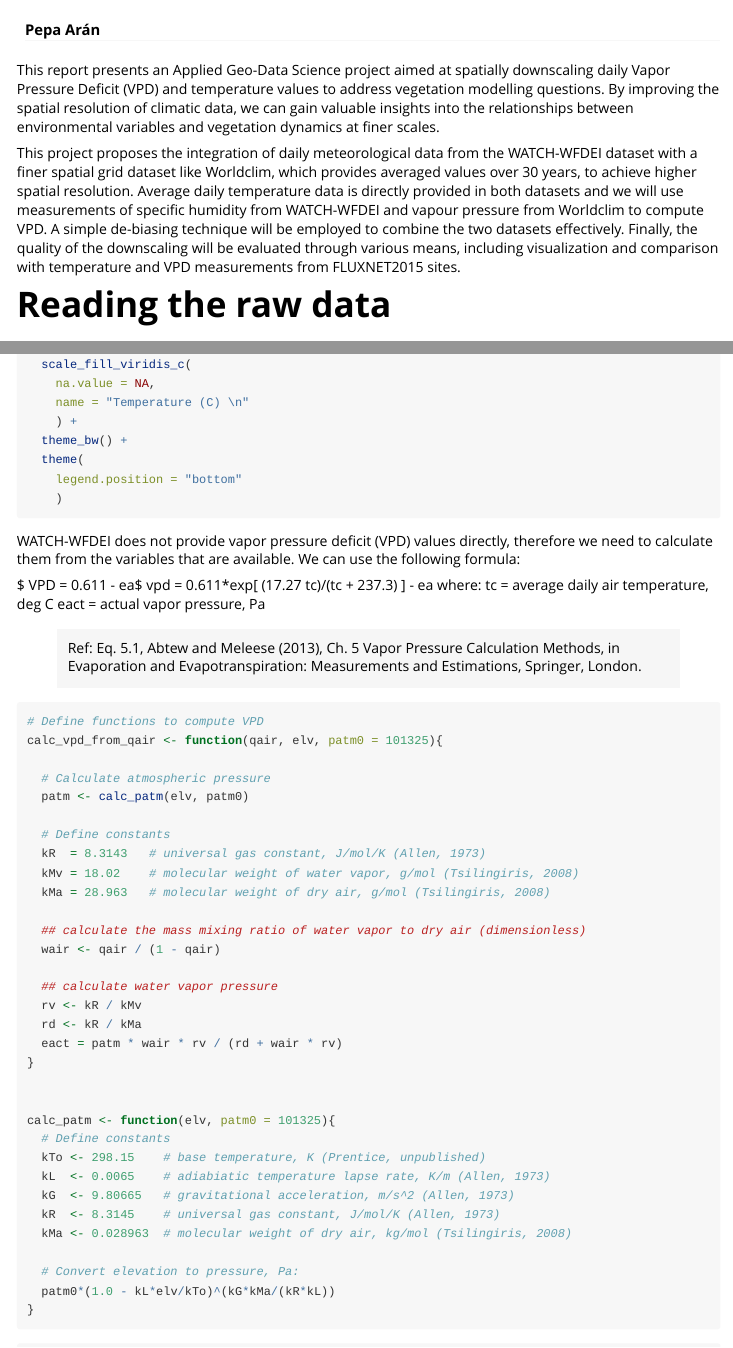
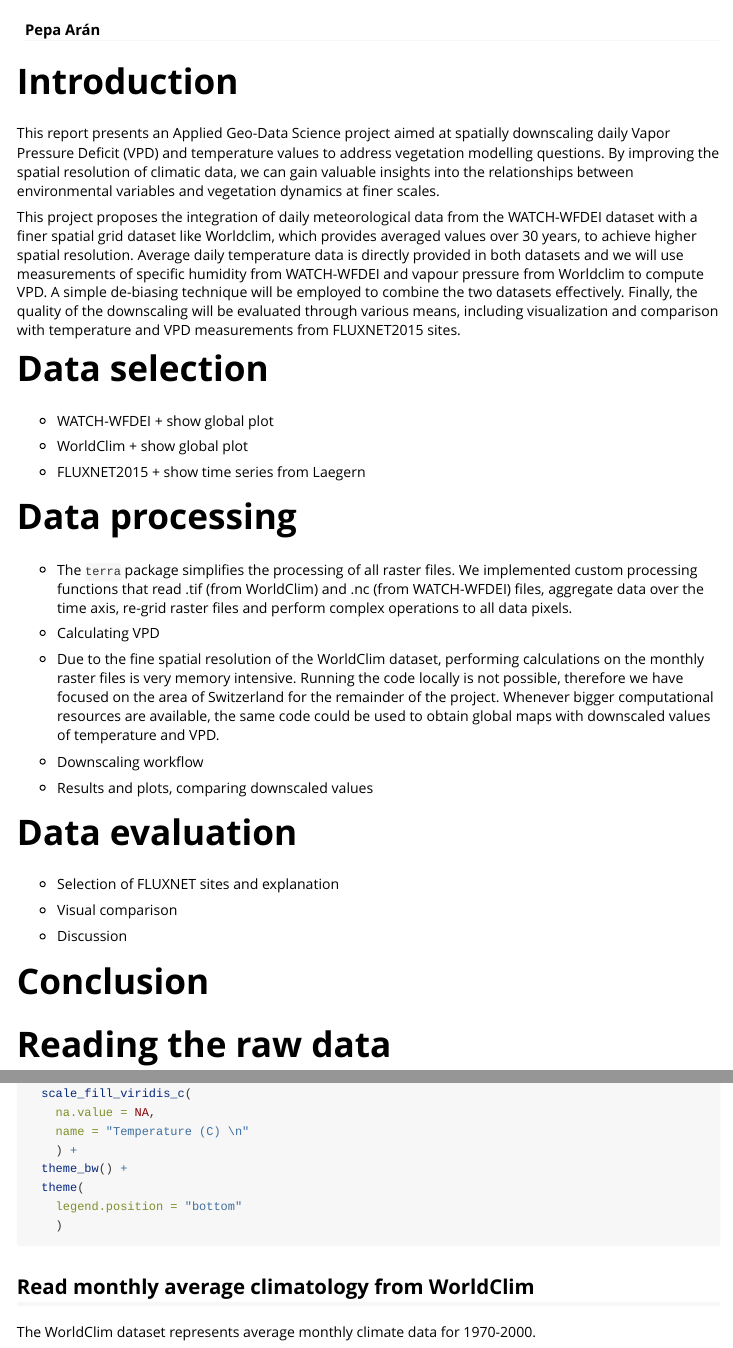
Before and after one commit to pepaaran/agds_proseminar_example, an R Markdown document (vignettes/report.Rmd): the page in a window 1100 px wide, from 60 px down, and a second part further down, joined at a grey line. Rendered offline with R 4.5, knitr and Pandoc, with nearby package versions; some code elsewhere in the file could not run offline; long lines of code are wrapped.

Commit message:
add main structure

````diff
--- a/vignettes/report.Rmd
+++ b/vignettes/report.Rmd
@@ -14,9 +14,41 @@ library(ggplot2)
 library(tidyterra)
 ```
 
+# Introduction
+
 This report presents an Applied Geo-Data Science project aimed at spatially downscaling daily Vapor Pressure Deficit (VPD) and temperature values to address vegetation modelling questions. By improving the spatial resolution of climatic data, we can gain valuable insights into the relationships between environmental variables and vegetation dynamics at finer scales.
 
 This project proposes the integration of daily meteorological data from the WATCH-WFDEI dataset with a finer spatial grid dataset like Worldclim, which provides averaged values over 30 years, to achieve higher spatial resolution. Average daily temperature data is directly provided in both datasets and we will use measurements of specific humidity from WATCH-WFDEI and vapour pressure from Worldclim to compute VPD. A simple de-biasing technique will be employed to combine the two datasets effectively. Finally, the quality of the downscaling will be evaluated through various means, including visualization and comparison with temperature and VPD measurements from FLUXNET2015 sites.
+
+# Data selection
+
+- WATCH-WFDEI + show  global plot
+
+- WorldClim + show global plot
+
+- FLUXNET2015 + show time series from Laegern
+
+# Data processing
+
+- The `terra` package simplifies the processing of all raster files. We implemented custom processing functions that read .tif (from WorldClim) and .nc (from WATCH-WFDEI) files, aggregate data over the time axis, re-grid raster files and perform complex operations to all data pixels.
+
+- Calculating VPD
+
+- Due to the fine spatial resolution of the WorldClim dataset, performing calculations on the monthly raster files is very memory intensive. Running the code locally is not possible, therefore we have focused on the area of Switzerland for the remainder of the project. Whenever bigger computational resources are available, the same code could be used to obtain global maps with downscaled values of temperature and VPD.
+
+- Downscaling workflow
+
+- Results and plots, comparing downscaled values
+
+# Data evaluation
+
+- Selection of FLUXNET sites and explanation
+
+- Visual comparison
+
+- Discussion
+
+# Conclusion
 
 # Reading the raw data
 
@@ -91,52 +123,3 @@ ggplot() +
     )
 ```
 
-WATCH-WFDEI does not provide vapor pressure deficit (VPD) values directly, therefore we need to calculate them from the variables that are available. We can use the following formula:
-
-$ VPD = 0.611 \exp[ (17.27 tc)/(tc + 237.3) ] - ea$
-             vpd = 0.611*exp[ (17.27 tc)/(tc + 237.3) ] - ea
-             where:
-                 tc = average daily air temperature, deg C
-                 eact  = actual vapor pressure, Pa
-
-
->  Ref: Eq. 5.1, Abtew and Meleese (2013), Ch. 5 Vapor Pressure Calculation Methods, in Evaporation and Evapotranspiration: Measurements and Estimations, Springer, London.
-
-```{r eval = FALSE}
-# Define functions to compute VPD
-calc_vpd_from_qair <- function(qair, elv, patm0 = 101325){
-
-  # Calculate atmospheric pressure
-  patm <- calc_patm(elv, patm0)
-
-  # Define constants
-  kR  = 8.3143   # universal gas constant, J/mol/K (Allen, 1973)
-  kMv = 18.02    # molecular weight of water vapor, g/mol (Tsilingiris, 2008)
-  kMa = 28.963   # molecular weight of dry air, g/mol (Tsilingiris, 2008)
-
-  ## calculate the mass mixing ratio of water vapor to dry air (dimensionless)
-  wair <- qair / (1 - qair)
-
-  ## calculate water vapor pressure
-  rv <- kR / kMv
-  rd <- kR / kMa
-  eact = patm * wair * rv / (rd + wair * rv)
-}
-
-
-calc_patm <- function(elv, patm0 = 101325){
-  # Define constants
-  kTo <- 298.15    # base temperature, K (Prentice, unpublished)
-  kL  <- 0.0065    # adiabiatic temperature lapse rate, K/m (Allen, 1973)
-  kG  <- 9.80665   # gravitational acceleration, m/s^2 (Allen, 1973)
-  kR  <- 8.3145    # universal gas constant, J/mol/K (Allen, 1973)
-  kMa <- 0.028963  # molecular weight of dry air, kg/mol (Tsilingiris, 2008)
-
-  # Convert elevation to pressure, Pa:
-  patm0*(1.0 - kL*elv/kTo)^(kG*kMa/(kR*kL))
-}
-```
-
-
-
-```{r eval = FALSE}
@@ -184,3 +131,5 @@ The WorldClim dataset represents average monthly climate data for 1970-2000.
 
 # VPD downscaling
 
+Processing raster data in high resolution is memory and computationally intensive
+```{r}
````
Also changed, not shown: vignettes/report.Rmd (70 more changed lines).
